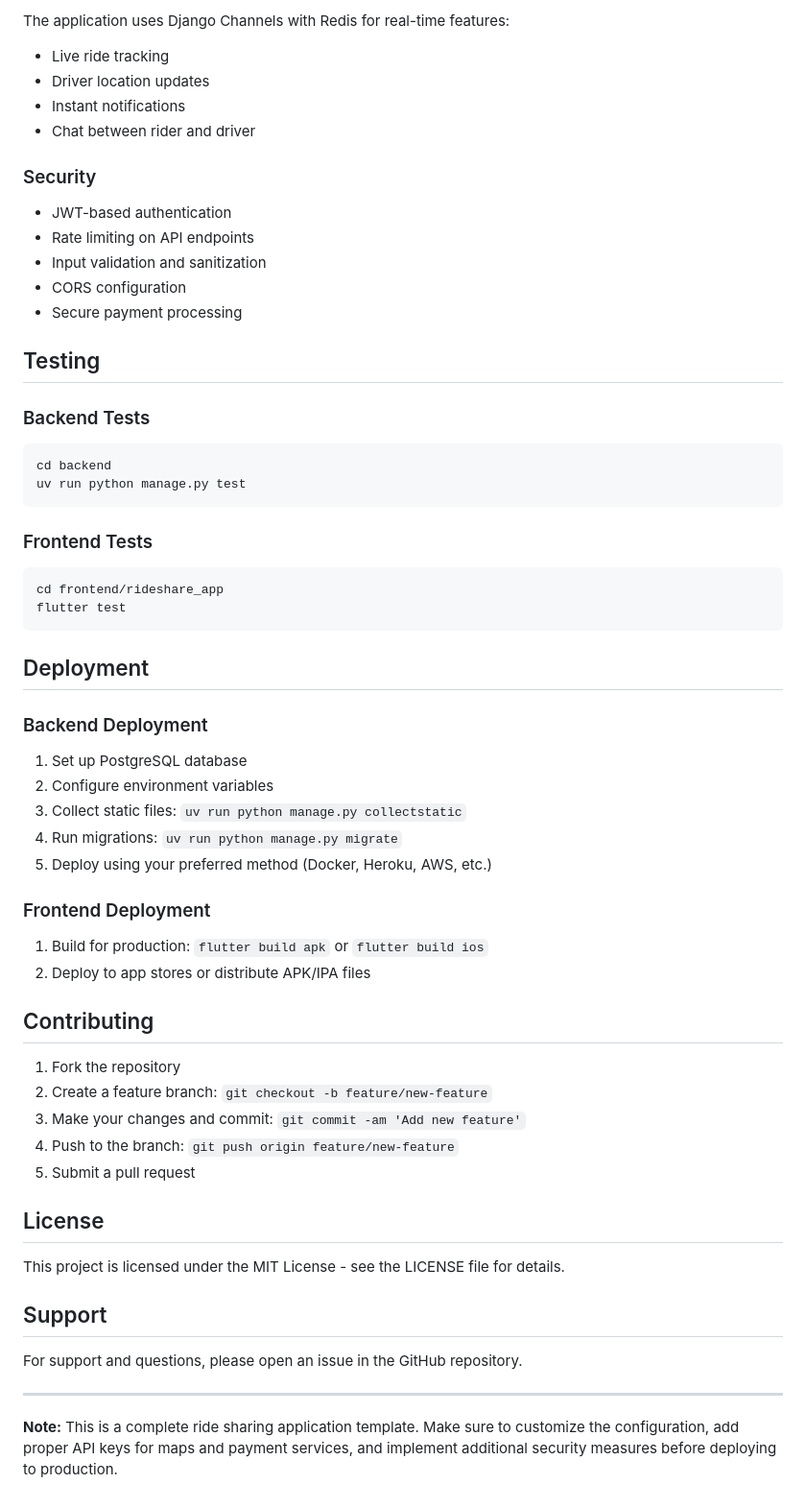
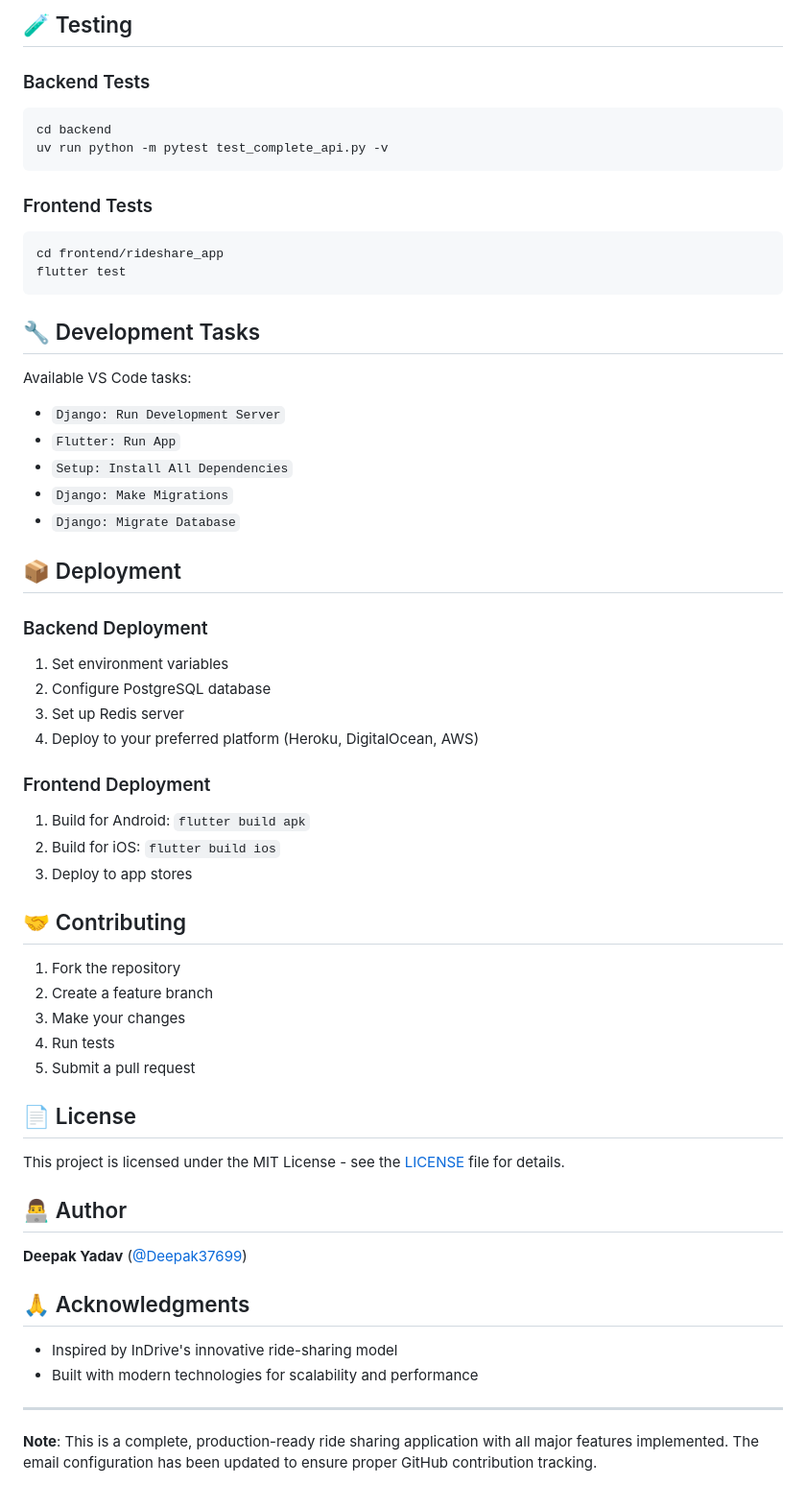
Before and after one commit to Deepak37699/full-stack-rideshare, a Markdown page: README.md, the part around one of its changes. Shown at 96% size. Drawn GitHub-style.

````diff
--- a/README.md
+++ b/README.md
@@ -230,65 +91,60 @@ This ride sharing application provides a complete platform for connecting riders
-The application uses Django Channels with Redis for real-time features:
-
-- Live ride tracking
-- Driver location updates
-- Instant notifications
-- Chat between rider and driver
-
-### Security
-
-- JWT-based authentication
-- Rate limiting on API endpoints
-- Input validation and sanitization
-- CORS configuration
-- Secure payment processing
-
-## Testing
+## 🧪 Testing
 
 ### Backend Tests
-
 ```bash
 cd backend
-uv run python manage.py test
+uv run python -m pytest test_complete_api.py -v
 ```
 
 ### Frontend Tests
-
 ```bash
 cd frontend/rideshare_app
 flutter test
 ```
 
-## Deployment
+## 🔧 Development Tasks
+
+Available VS Code tasks:
+- `Django: Run Development Server`
+- `Flutter: Run App`
+- `Setup: Install All Dependencies`
+- `Django: Make Migrations`
+- `Django: Migrate Database`
+
+## 📦 Deployment
 
 ### Backend Deployment
-
-1. Set up PostgreSQL database
-2. Configure environment variables
-3. Collect static files: `uv run python manage.py collectstatic`
-4. Run migrations: `uv run python manage.py migrate`
-5. Deploy using your preferred method (Docker, Heroku, AWS, etc.)
+1. Set environment variables
+2. Configure PostgreSQL database
+3. Set up Redis server
+4. Deploy to your preferred platform (Heroku, DigitalOcean, AWS)
 
 ### Frontend Deployment
+1. Build for Android: `flutter build apk`
+2. Build for iOS: `flutter build ios`
+3. Deploy to app stores
 
-1. Build for production: `flutter build apk` or `flutter build ios`
-2. Deploy to app stores or distribute APK/IPA files
-
-## Contributing
+## 🤝 Contributing
 
 1. Fork the repository
-2. Create a feature branch: `git checkout -b feature/new-feature`
-3. Make your changes and commit: `git commit -am 'Add new feature'`
-4. Push to the branch: `git push origin feature/new-feature`
+2. Create a feature branch
+3. Make your changes
+4. Run tests
 5. Submit a pull request
 
-## License
+## 📄 License
 
-This project is licensed under the MIT License - see the LICENSE file for details.
+This project is licensed under the MIT License - see the [LICENSE](LICENSE) file for details.
 
-## Support
+## 👨‍💻 Author
 
-For support and questions, please open an issue in the GitHub repository.
+**Deepak Yadav** ([@Deepak37699](https://github.com/Deepak37699))
+
+## 🙏 Acknowledgments
+
+- Inspired by InDrive's innovative ride-sharing model
+- Built with modern technologies for scalability and performance
 
 ---
 
-**Note:** This is a complete ride sharing application template. Make sure to customize the configuration, add proper API keys for maps and payment services, and implement additional security measures before deploying to production.
+**Note**: This is a complete, production-ready ride sharing application with all major features implemented. The email configuration has been updated to ensure proper GitHub contribution tracking.
````
Also changed, not shown: other parts of README.md (+57 -196 lines).
